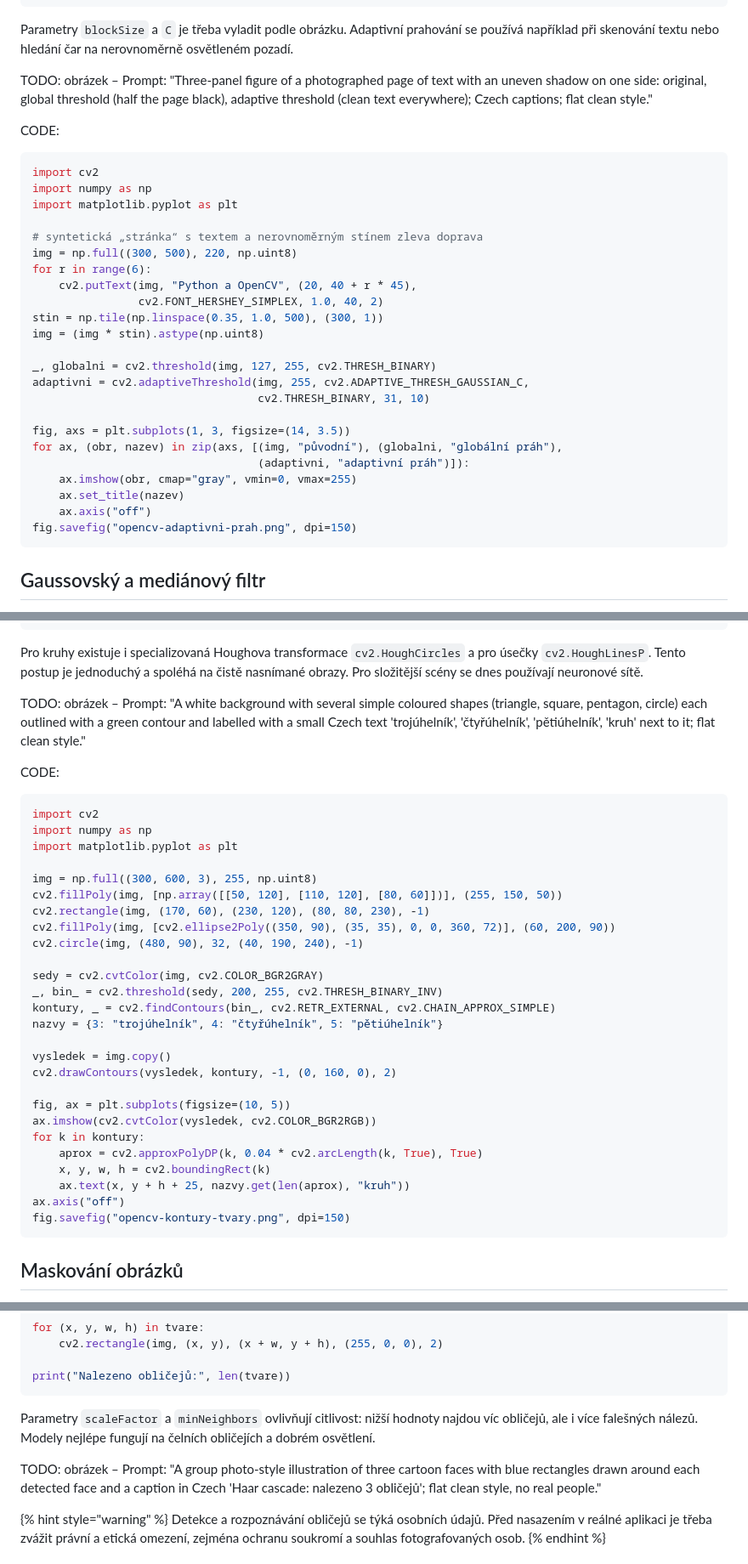
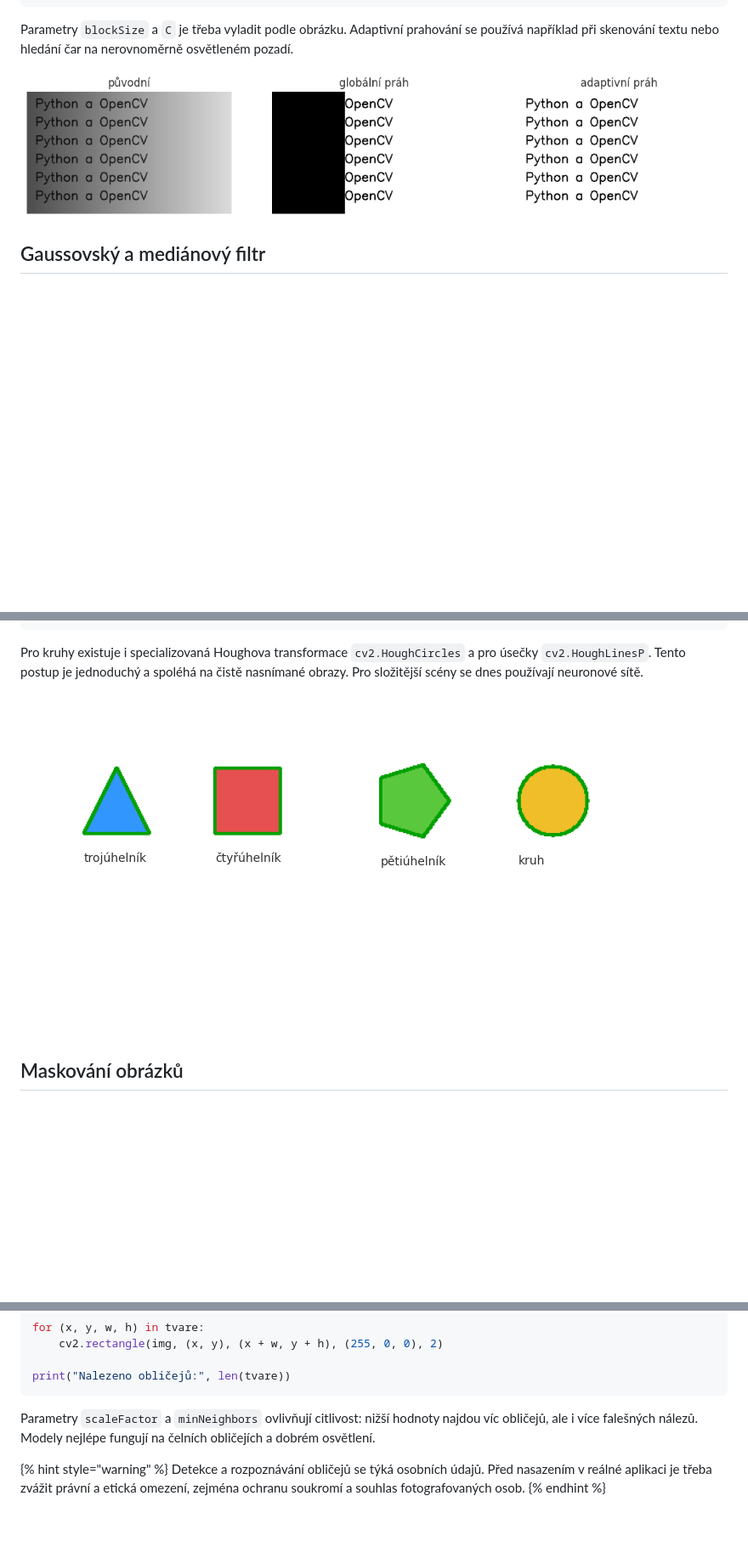
Before and after one commit to Engin1980/0pyai-gitbook, a Markdown page: knihovny/opencv/opencv-extended.md, 3 parts joined by grey strips. Shown at 85% size. Rendered like a GitHub page; pictures changed too: imgs/opencv-shapes-detection.png (added), imgs/opencv-thresholding.png (added); blank space fills up the shorter version.

Commit message:
Add opencv-ext-images

````diff
--- a/knihovny/opencv/opencv-extended.md
+++ b/knihovny/opencv/opencv-extended.md
@@ -117,35 +91,7 @@ adaptivni = cv2.adaptiveThreshold(
 
 Parametry `blockSize` a `C` je třeba vyladit podle obrázku. Adaptivní prahování se používá například při skenování textu nebo hledání čar na nerovnoměrně osvětleném pozadí.
 
-TODO: obrázek – Prompt: "Three-panel figure of a photographed page of text with an uneven shadow on one side: original, global threshold (half the page black), adaptive threshold (clean text everywhere); Czech captions; flat clean style."
-
-CODE:
-
-```python
-import cv2
-import numpy as np
-import matplotlib.pyplot as plt
-
-# syntetická „stránka“ s textem a nerovnoměrným stínem zleva doprava
-img = np.full((300, 500), 220, np.uint8)
-for r in range(6):
-    cv2.putText(img, "Python a OpenCV", (20, 40 + r * 45),
-                cv2.FONT_HERSHEY_SIMPLEX, 1.0, 40, 2)
-stin = np.tile(np.linspace(0.35, 1.0, 500), (300, 1))
-img = (img * stin).astype(np.uint8)
-
-_, globalni = cv2.threshold(img, 127, 255, cv2.THRESH_BINARY)
-adaptivni = cv2.adaptiveThreshold(img, 255, cv2.ADAPTIVE_THRESH_GAUSSIAN_C,
-                                  cv2.THRESH_BINARY, 31, 10)
-
-fig, axs = plt.subplots(1, 3, figsize=(14, 3.5))
-for ax, (obr, nazev) in zip(axs, [(img, "původní"), (globalni, "globální práh"),
-                                  (adaptivni, "adaptivní práh")]):
-    ax.imshow(obr, cmap="gray", vmin=0, vmax=255)
-    ax.set_title(nazev)
-    ax.axis("off")
-fig.savefig("opencv-adaptivni-prah.png", dpi=150)
-```
+![OpenCV: Prahování](../../imgs/opencv-thresholding.png)
 
 ## Gaussovský a mediánový filtr
 
@@ -222,38 +168,7 @@ for k in kontury:
 
 Pro kruhy existuje i specializovaná Houghova transformace `cv2.HoughCircles` a pro úsečky `cv2.HoughLinesP`. Tento postup je jednoduchý a spoléhá na čistě nasnímané obrazy. Pro složitější scény se dnes používají neuronové sítě.
 
-TODO: obrázek – Prompt: "A white background with several simple coloured shapes (triangle, square, pentagon, circle) each outlined with a green contour and labelled with a small Czech text 'trojúhelník', 'čtyřúhelník', 'pětiúhelník', 'kruh' next to it; flat clean style."
-
-CODE:
-
-```python
-import cv2
-import numpy as np
-import matplotlib.pyplot as plt
-
-img = np.full((300, 600, 3), 255, np.uint8)
-cv2.fillPoly(img, [np.array([[50, 120], [110, 120], [80, 60]])], (255, 150, 50))
-cv2.rectangle(img, (170, 60), (230, 120), (80, 80, 230), -1)
-cv2.fillPoly(img, [cv2.ellipse2Poly((350, 90), (35, 35), 0, 0, 360, 72)], (60, 200, 90))
-cv2.circle(img, (480, 90), 32, (40, 190, 240), -1)
-
-sedy = cv2.cvtColor(img, cv2.COLOR_BGR2GRAY)
-_, bin_ = cv2.threshold(sedy, 200, 255, cv2.THRESH_BINARY_INV)
-kontury, _ = cv2.findContours(bin_, cv2.RETR_EXTERNAL, cv2.CHAIN_APPROX_SIMPLE)
-nazvy = {3: "trojúhelník", 4: "čtyřúhelník", 5: "pětiúhelník"}
-
-vysledek = img.copy()
-cv2.drawContours(vysledek, kontury, -1, (0, 160, 0), 2)
-
-fig, ax = plt.subplots(figsize=(10, 5))
-ax.imshow(cv2.cvtColor(vysledek, cv2.COLOR_BGR2RGB))
-for k in kontury:
-    aprox = cv2.approxPolyDP(k, 0.04 * cv2.arcLength(k, True), True)
-    x, y, w, h = cv2.boundingRect(k)
-    ax.text(x, y + h + 25, nazvy.get(len(aprox), "kruh"))
-ax.axis("off")
-fig.savefig("opencv-kontury-tvary.png", dpi=150)
-```
+![OpenCV: Detekce tvarů](../../imgs/opencv-shapes-detection.png)
 
 ## Maskování obrázků
 
@@ -400,8 +315,6 @@ print("Nalezeno obličejů:", len(tvare))
 
 Parametry `scaleFactor` a `minNeighbors` ovlivňují citlivost: nižší hodnoty najdou víc obličejů, ale i více falešných nálezů. Modely nejlépe fungují na čelních obličejích a dobrém osvětlení.
 
-TODO: obrázek – Prompt: "A group photo-style illustration of three cartoon faces with blue rectangles drawn around each detected face and a caption in Czech 'Haar cascade: nalezeno 3 obličejů'; flat clean style, no real people."
-
 {% hint style="warning" %}
 Detekce a rozpoznávání obličejů se týká osobních údajů. Před nasazením v reálné aplikaci je třeba zvážit právní a etická omezení, zejména ochranu soukromí a souhlas fotografovaných osob.
 {% endhint %}
````
Also changed, not shown: other parts of knihovny/opencv/opencv-extended.md (+1 -27 lines), imgs/opencv-histogram-eng.png (added), imgs/opencv-histogram.png (added), imgs/opencv-shapes-detection-eng.png (added), imgs/opencv-thresholding-eng.png (added).
